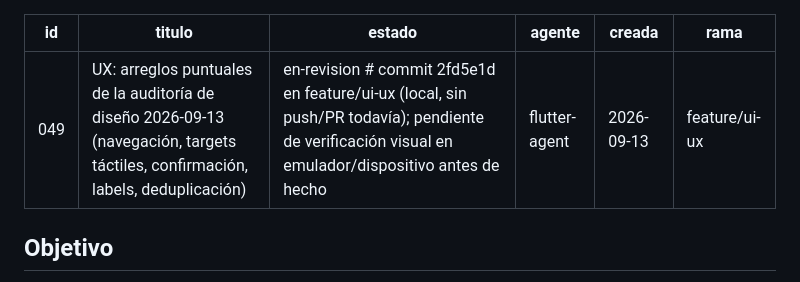
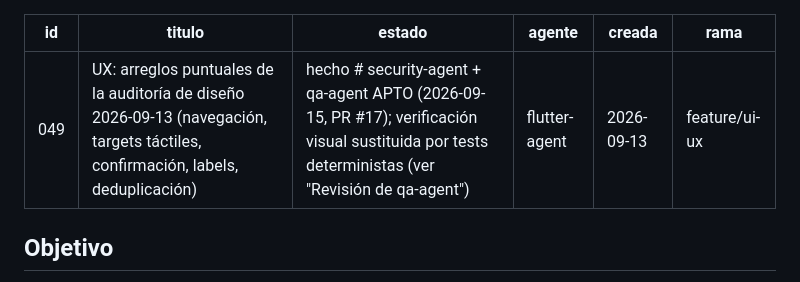
Before and after one commit to cadaba25/TRABAJITO-APP, a Markdown page: docs/agent-tasks/049-ux-arreglos-puntuales-auditoria.md, the part around the change. GitHub-like rendering.

```diff
--- a/docs/agent-tasks/049-ux-arreglos-puntuales-auditoria.md
+++ b/docs/agent-tasks/049-ux-arreglos-puntuales-auditoria.md
@@ -1,7 +1,7 @@
 ---
 id: 049
 titulo: "UX: arreglos puntuales de la auditoría de diseño 2026-09-13 (navegación, targets táctiles, confirmación, labels, deduplicación)"
-estado: en-revision   # commit 2fd5e1d en feature/ui-ux (local, sin push/PR todavía); pendiente de verificación visual en emulador/dispositivo antes de hecho
+estado: hecho   # security-agent + qa-agent APTO (2026-09-15, PR #17); verificación visual sustituida por tests deterministas (ver "Revisión de qa-agent")
 agente: "flutter-agent"
 creada: 2026-09-13
 rama: "feature/ui-ux"
```
Also changed, not shown: docs/agent-tasks/050-sistema-de-botones.md (+1 -1 lines).
